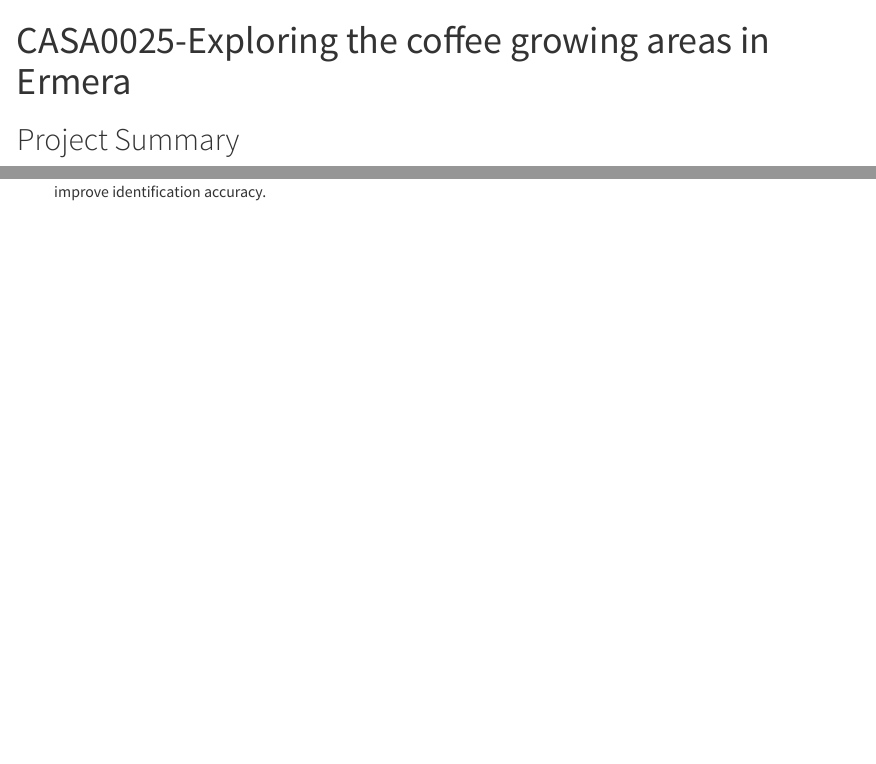
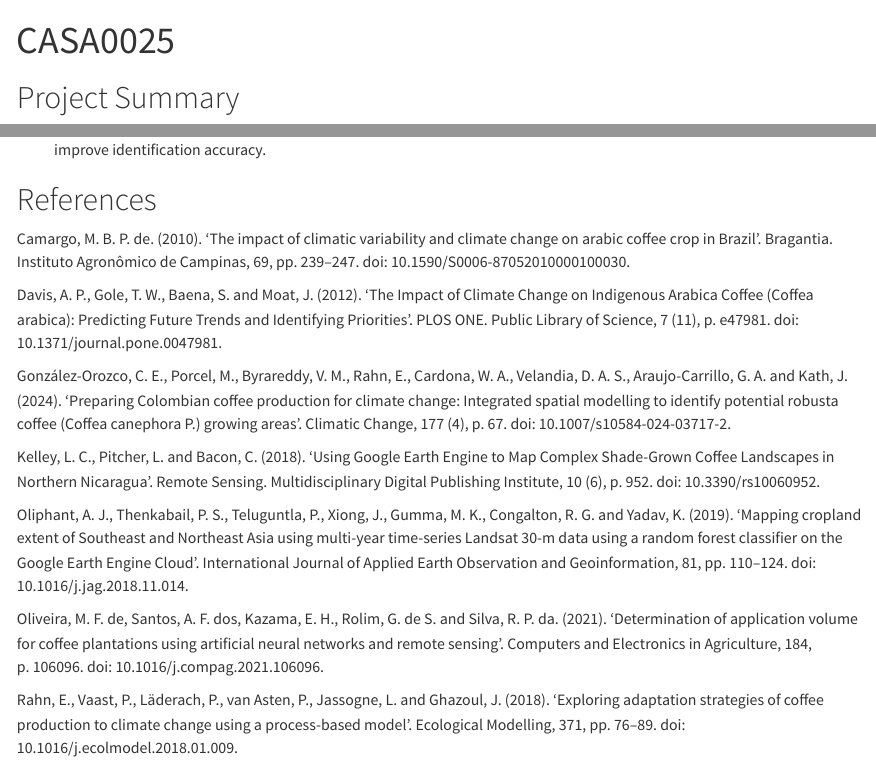
Before and after one commit to LaneyGUO/CASA0025-GroupWork-FreeLoad, a Quarto document (docs/index.qmd): the page in a window 1100 px wide, from its top, and a second part further down, joined at a grey line. Rendered offline with R 4.5, knitr and Pandoc in place of Quarto, with nearby package versions; long lines of code are wrapped.

Commit message:
Group  name

```diff
--- a/docs/index.qmd
+++ b/docs/index.qmd
@@ -1,5 +1,5 @@
 ---
-title: "CASA0025-Exploring the coffee growing areas in Ermera"
+title: "CASA0025"
 ---
 
 # Project Summary
@@ -313,3 +313,18 @@ In the process of UI design, we considered five principles of UI design:
 -   Expand the identification area - expand the area of application of the project.
 -   Expand the identification of more coffee species - such as Robusta, which is also grown in Timor-Leste.
 -   Improve image resolution - consideration - could be given to incorporating high resolution images taken by drones to improve identification accuracy.
+
+# References
+Camargo, M. B. P. de. (2010). ‘The impact of climatic variability and climate change on arabic coffee crop in Brazil’. Bragantia. Instituto Agronômico de Campinas, 69, pp. 239–247. doi: 10.1590/S0006-87052010000100030.
+
+Davis, A. P., Gole, T. W., Baena, S. and Moat, J. (2012). ‘The Impact of Climate Change on Indigenous Arabica Coffee (Coffea arabica): Predicting Future Trends and Identifying Priorities’. PLOS ONE. Public Library of Science, 7 (11), p. e47981. doi: 10.1371/journal.pone.0047981.
+
+González-Orozco, C. E., Porcel, M., Byrareddy, V. M., Rahn, E., Cardona, W. A., Velandia, D. A. S., Araujo-Carrillo, G. A. and Kath, J. (2024). ‘Preparing Colombian coffee production for climate change: Integrated spatial modelling to identify potential robusta coffee (Coffea canephora P.) growing areas’. Climatic Change, 177 (4), p. 67. doi: 10.1007/s10584-024-03717-2.
+
+Kelley, L. C., Pitcher, L. and Bacon, C. (2018). ‘Using Google Earth Engine to Map Complex Shade-Grown Coffee Landscapes in Northern Nicaragua’. Remote Sensing. Multidisciplinary Digital Publishing Institute, 10 (6), p. 952. doi: 10.3390/rs10060952.
+
+Oliphant, A. J., Thenkabail, P. S., Teluguntla, P., Xiong, J., Gumma, M. K., Congalton, R. G. and Yadav, K. (2019). ‘Mapping cropland extent of Southeast and Northeast Asia using multi-year time-series Landsat 30-m data using a random forest classifier on the Google Earth Engine Cloud’. International Journal of Applied Earth Observation and Geoinformation, 81, pp. 110–124. doi: 10.1016/j.jag.2018.11.014.
+
+Oliveira, M. F. de, Santos, A. F. dos, Kazama, E. H., Rolim, G. de S. and Silva, R. P. da. (2021). ‘Determination of application volume for coffee plantations using artificial neural networks and remote sensing’. Computers and Electronics in Agriculture, 184, p. 106096. doi: 10.1016/j.compag.2021.106096.
+
+Rahn, E., Vaast, P., Läderach, P., van Asten, P., Jassogne, L. and Ghazoul, J. (2018). ‘Exploring adaptation strategies of coffee production to climate change using a process-based model’. Ecological Modelling, 371, pp. 76–89. doi: 10.1016/j.ecolmodel.2018.01.009.
```
Also changed, not shown: docs/_quarto.yml, docs/search.json, docs/index.qmd (2 more changed lines), 1 other file.
